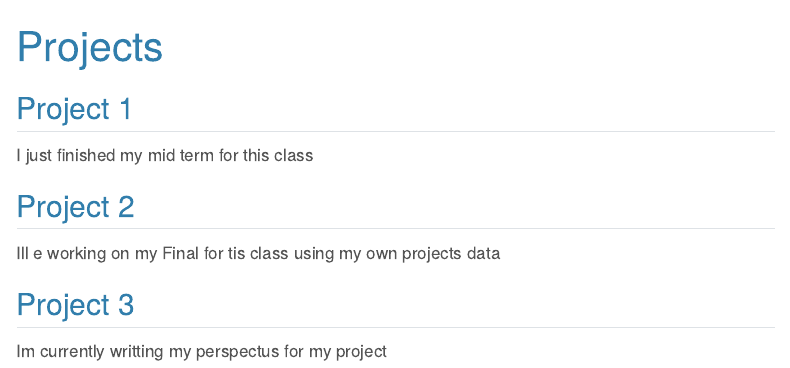
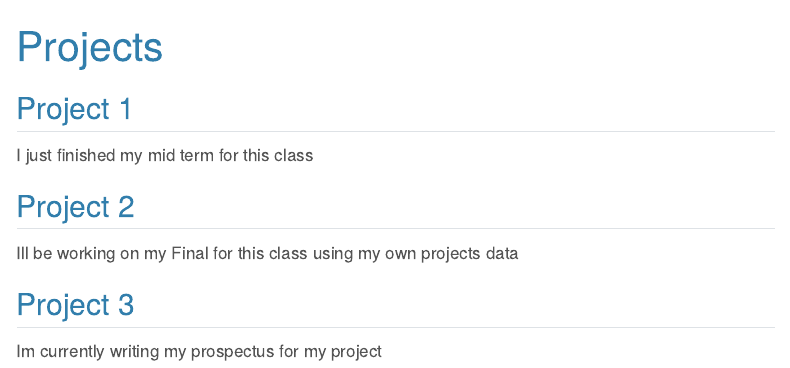
Before and after one commit to ctc10234-tech/Bio806-ChaseCote-LabWebsite, a Quarto document (projects.qmd): the page in a window 1100 px wide, from its top. Rendered offline with R 4.5, knitr and Pandoc in place of Quarto, with nearby package versions; menus at the side of the page are left out.

Commit message:
more fixes

```diff
--- a/projects.qmd
+++ b/projects.qmd
@@ -8,8 +8,8 @@ I just finished my mid term for this class
 
 ## Project 2
 
-Ill e working on my Final for tis class using my own projects data
+Ill be working on my Final for this class using my own projects data
 
 ## Project 3
 
-Im currently writting my perspectus for my project
+Im currently writing my prospectus for my project
```
Also changed, not shown: index.qmd (+2 -1 lines).
